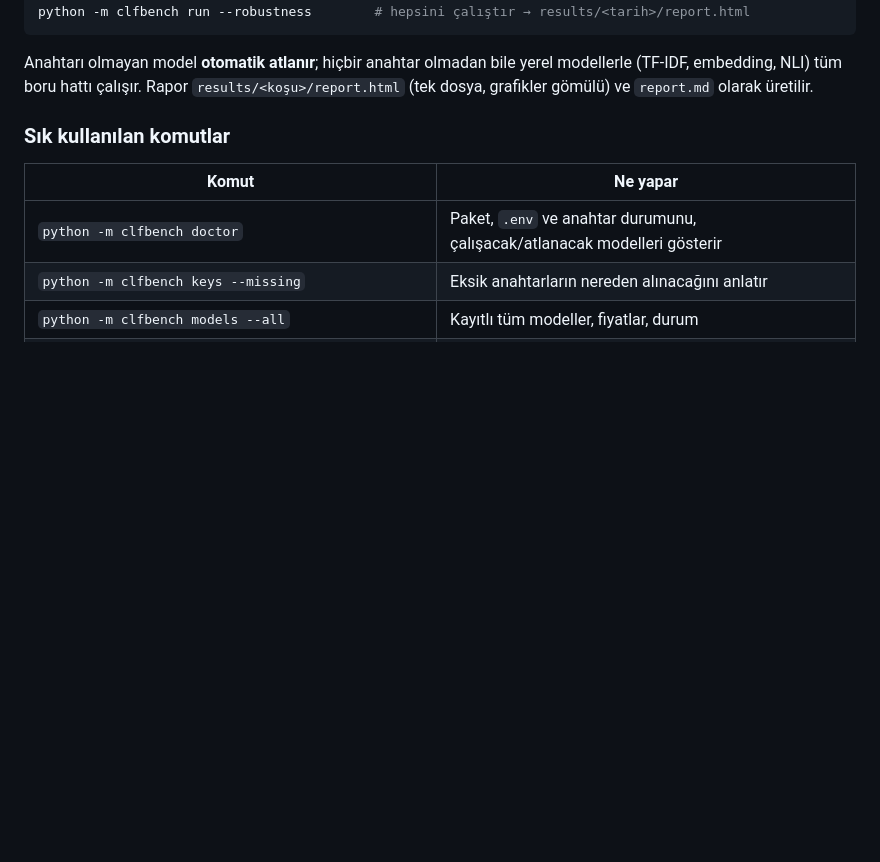
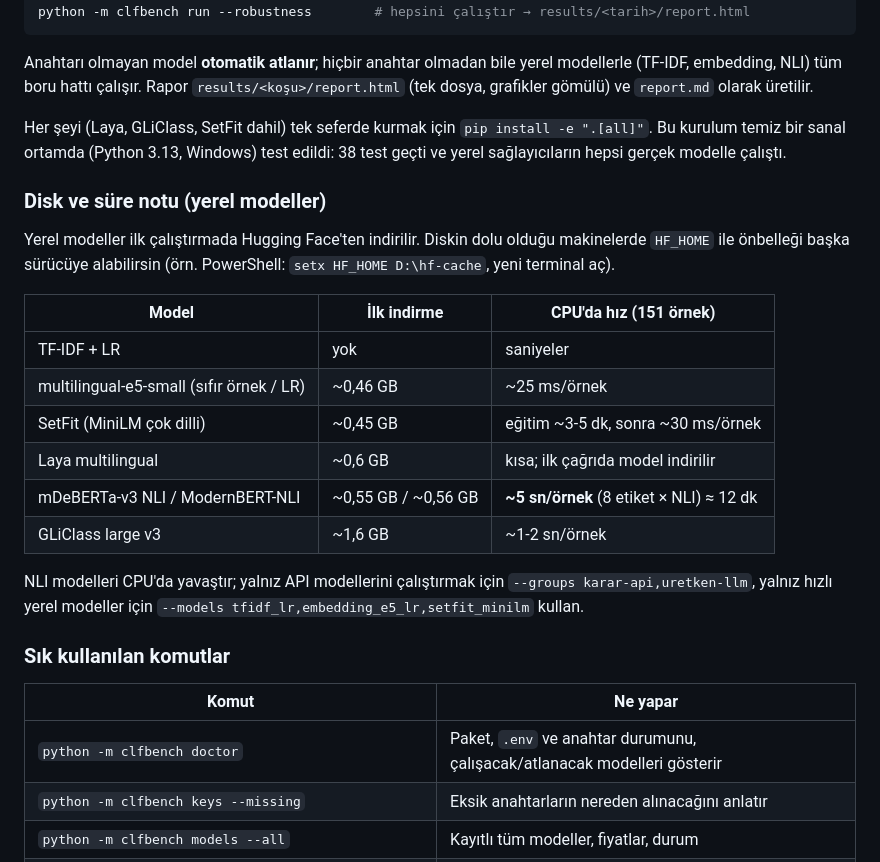
Before and after one commit to ZEYDLCN/ComparisonofClassifierLLM, a Markdown page: README.md, the part around the change. Drawn GitHub-style; blank space fills up the shorter version.

Commit message:
README: temiz kurulum doğrulaması, disk ve süre notları
pip install -e ".[all]" temiz venv'de test edildi (38 test geçti; embedding, Laya, GLiClass, SetFit gerçek modelle çalıştı). Yerel model indirme boyutları ve CPU hızları eklendi.

```diff
--- a/README.md
+++ b/README.md
@@ -38,6 +38,26 @@ python -m clfbench run --robustness        # hepsini çalıştır → results/<t
 
 Anahtarı olmayan model **otomatik atlanır**; hiçbir anahtar olmadan bile yerel modellerle (TF-IDF, embedding, NLI)
 tüm boru hattı çalışır. Rapor `results/<koşu>/report.html` (tek dosya, grafikler gömülü) ve `report.md` olarak üretilir.
+
+Her şeyi (Laya, GLiClass, SetFit dahil) tek seferde kurmak için `pip install -e ".[all]"`. Bu kurulum temiz bir
+sanal ortamda (Python 3.13, Windows) test edildi: 38 test geçti ve yerel sağlayıcıların hepsi gerçek modelle çalıştı.
+
+### Disk ve süre notu (yerel modeller)
+
+Yerel modeller ilk çalıştırmada Hugging Face'ten indirilir. Diskin dolu olduğu makinelerde `HF_HOME` ile önbelleği
+başka sürücüye alabilirsin (örn. PowerShell: `setx HF_HOME D:\hf-cache`, yeni terminal aç).
+
+| Model | İlk indirme | CPU'da hız (151 örnek) |
+|---|---|---|
+| TF-IDF + LR | yok | saniyeler |
+| multilingual-e5-small (sıfır örnek / LR) | ~0,46 GB | ~25 ms/örnek |
+| SetFit (MiniLM çok dilli) | ~0,45 GB | eğitim ~3-5 dk, sonra ~30 ms/örnek |
+| Laya multilingual | ~0,6 GB | kısa; ilk çağrıda model indirilir |
+| mDeBERTa-v3 NLI / ModernBERT-NLI | ~0,55 GB / ~0,56 GB | **~5 sn/örnek** (8 etiket × NLI) ≈ 12 dk |
+| GLiClass large v3 | ~1,6 GB | ~1-2 sn/örnek |
+
+NLI modelleri CPU'da yavaştır; yalnız API modellerini çalıştırmak için `--groups karar-api,uretken-llm`,
+yalnız hızlı yerel modeller için `--models tfidf_lr,embedding_e5_lr,setfit_minilm` kullan.
 
 ### Sık kullanılan komutlar
 
```
